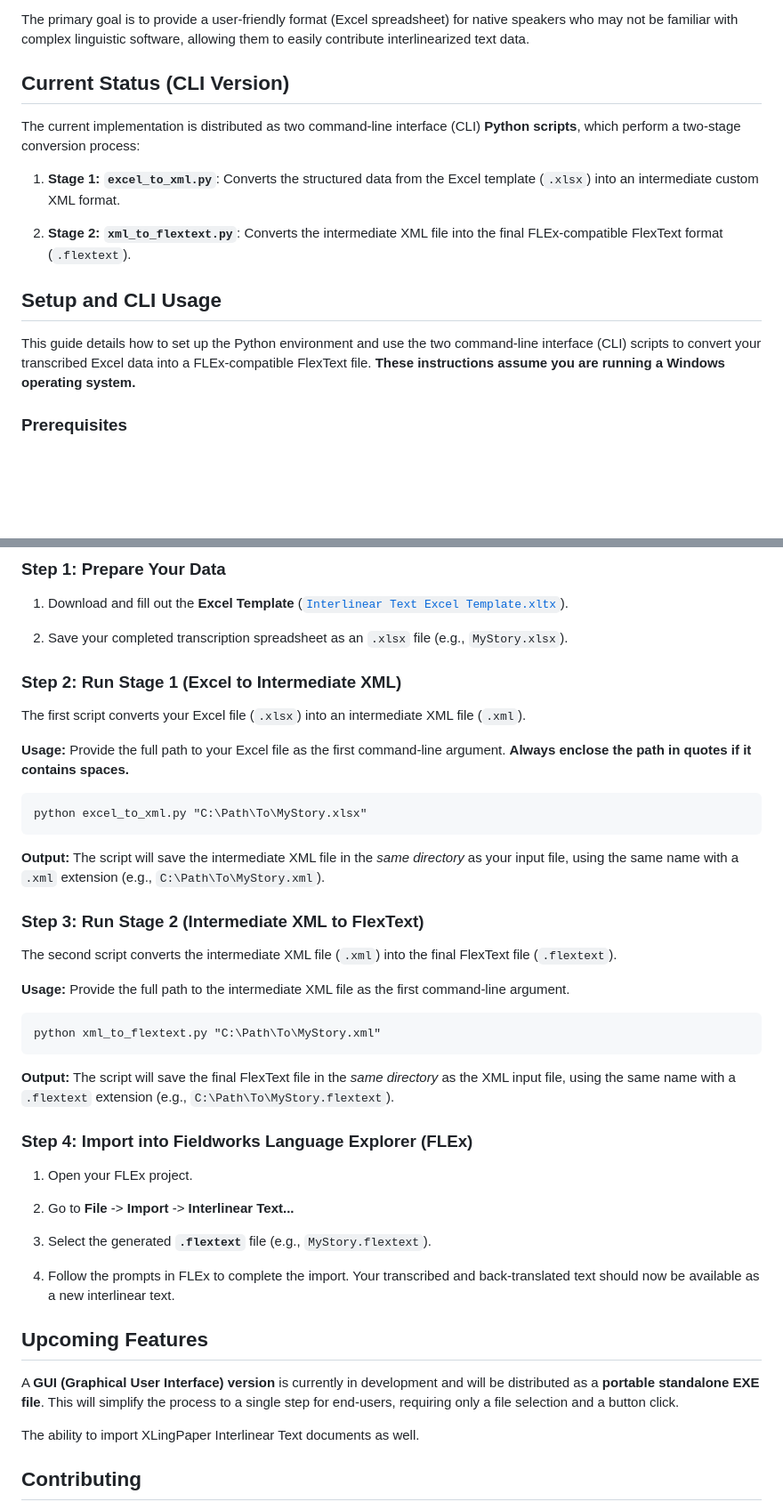
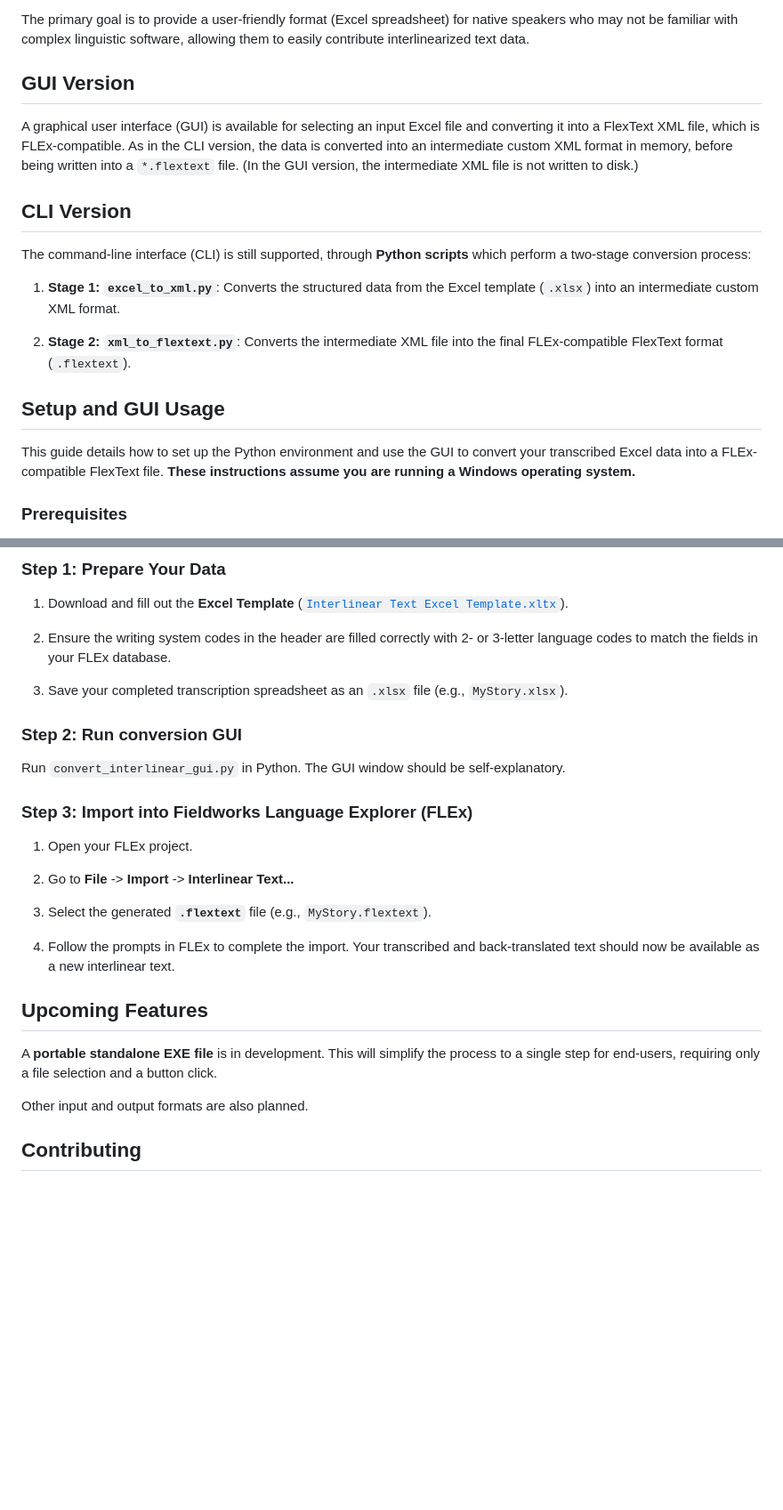
Before and after one commit to rulingAnts/FlexText-Excel-Import, a Markdown page: README.md, 2 parts joined by grey strips. Shown: that part at 89% size. GitHub-like rendering; blank space fills up the shorter version.

````diff
--- a/README.md
+++ b/README.md
@@ -6,18 +6,22 @@ This repository hosts a utility designed to streamline the process of transcript
 
 The primary goal is to provide a user-friendly format (Excel spreadsheet) for native speakers who may not be familiar with complex linguistic software, allowing them to easily contribute interlinearized text data.
 
-## Current Status (CLI Version)
+## GUI Version
 
-The current implementation is distributed as two command-line interface (CLI) **Python scripts**, which perform a two-stage conversion process:
+A graphical user interface (GUI) is available for selecting an input Excel file and converting it into a FlexText XML file, which is FLEx-compatible. As in the CLI version, the data is converted into an intermediate custom XML format in memory, before being written into a `*.flextext` file. (In the GUI version, the intermediate XML file is not written to disk.)
+
+## CLI Version
+
+The command-line interface (CLI) is still supported, through **Python scripts** which perform a two-stage conversion process:
 
 1. **Stage 1: `excel_to_xml.py`**: Converts the structured data from the Excel template (`.xlsx`) into an intermediate custom XML format.
 
 2. **Stage 2: `xml_to_flextext.py`**: Converts the intermediate XML file into the final FLEx-compatible FlexText format (`.flextext`).
 
 
-## Setup and CLI Usage
+## Setup and GUI Usage
 
-This guide details how to set up the Python environment and use the two command-line interface (CLI) scripts to convert your transcribed Excel data into a FLEx-compatible FlexText file. **These instructions assume you are running a Windows operating system.**
+This guide details how to set up the Python environment and use the GUI to convert your transcribed Excel data into a FLEx-compatible FlexText file. **These instructions assume you are running a Windows operating system.**
 
 ### Prerequisites
 
@@ -40,34 +44,16 @@ pip install openpyxl lxml
 
 1. Download and fill out the **Excel Template** ([`Interlinear Text Excel Template.xltx`](https://raw.githubusercontent.com/rulingAnts/FlexText-Excel-Import/refs/heads/main/Interlinear%20Text%20Excel%20Template.xltx)).
 
-2. Save your completed transcription spreadsheet as an `.xlsx` file (e.g., `MyStory.xlsx`).
+2. Ensure the writing system codes in the header are filled correctly with 2- or 3-letter language codes to match the fields in your FLEx database.
+
+3. Save your completed transcription spreadsheet as an `.xlsx` file (e.g., `MyStory.xlsx`).
 
 
-### Step 2: Run Stage 1 (Excel to Intermediate XML)
+### Step 2: Run conversion GUI
 
-The first script converts your Excel file (`.xlsx`) into an intermediate XML file (`.xml`).
+Run `convert_interlinear_gui.py` in Python. The GUI window should be self-explanatory.
 
-**Usage:** Provide the full path to your Excel file as the first command-line argument. **Always enclose the path in quotes if it contains spaces.**
-
-```
-python excel_to_xml.py "C:\Path\To\MyStory.xlsx"
-```
-
-**Output:** The script will save the intermediate XML file in the *same directory* as your input file, using the same name with a `.xml` extension (e.g., `C:\Path\To\MyStory.xml`).
-
-### Step 3: Run Stage 2 (Intermediate XML to FlexText)
-
-The second script converts the intermediate XML file (`.xml`) into the final FlexText file (`.flextext`).
-
-**Usage:** Provide the full path to the intermediate XML file as the first command-line argument.
-
-```
-python xml_to_flextext.py "C:\Path\To\MyStory.xml"
-```
-
-**Output:** The script will save the final FlexText file in the *same directory* as the XML input file, using the same name with a `.flextext` extension (e.g., `C:\Path\To\MyStory.flextext`).
-
-### Step 4: Import into Fieldworks Language Explorer (FLEx)
+### Step 3: Import into Fieldworks Language Explorer (FLEx)
 
 1. Open your FLEx project.
 
@@ -80,9 +66,9 @@ python xml_to_flextext.py "C:\Path\To\MyStory.xml"
 
 ## Upcoming Features
 
-A **GUI (Graphical User Interface) version** is currently in development and will be distributed as a **portable standalone EXE file**. This will simplify the process to a single step for end-users, requiring only a file selection and a button click.
+A **portable standalone EXE file** is in development. This will simplify the process to a single step for end-users, requiring only a file selection and a button click.
 
-The ability to import XLingPaper Interlinear Text documents as well.
+Other input and output formats are also planned.
 
 ## Contributing
 
````
